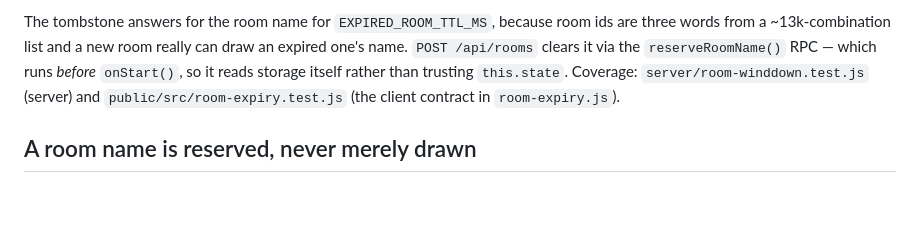
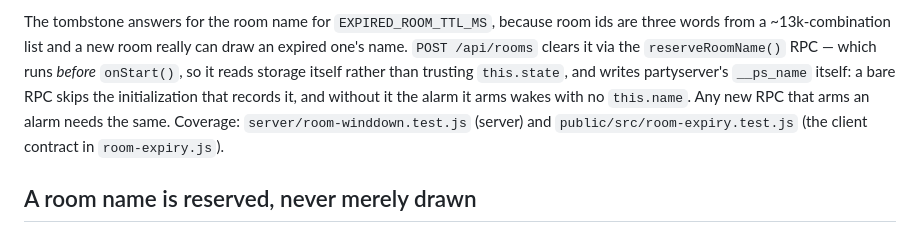
Before and after one commit to xu-albert/arithmetic-racer, a Markdown page: AGENTS.md, the part around the change. Drawn GitHub-style; blank space fills up the shorter version.

Commit message:
no-mistakes(document): Document room-name persistence for reservation alarm wake

```diff
--- a/AGENTS.md
+++ b/AGENTS.md
@@ -114,7 +114,9 @@ The tombstone answers for the room name for `EXPIRED_ROOM_TTL_MS`, because room
 ids are three words from a ~13k-combination list and a new room really can draw
 an expired one's name. `POST /api/rooms` clears it via the `reserveRoomName()`
 RPC — which runs *before* `onStart()`, so it reads storage itself rather than
-trusting `this.state`. Coverage: `server/room-winddown.test.js` (server) and
+trusting `this.state`, and writes partyserver's `__ps_name` itself: a bare RPC
+skips the initialization that records it, and without it the alarm it arms
+wakes with no `this.name`. Any new RPC that arms an alarm needs the same. Coverage: `server/room-winddown.test.js` (server) and
 `public/src/room-expiry.test.js` (the client contract in `room-expiry.js`).
 
 ## A room name is reserved, never merely drawn
```
Also changed, not shown: docs/testing.md (+1 -1 lines).
